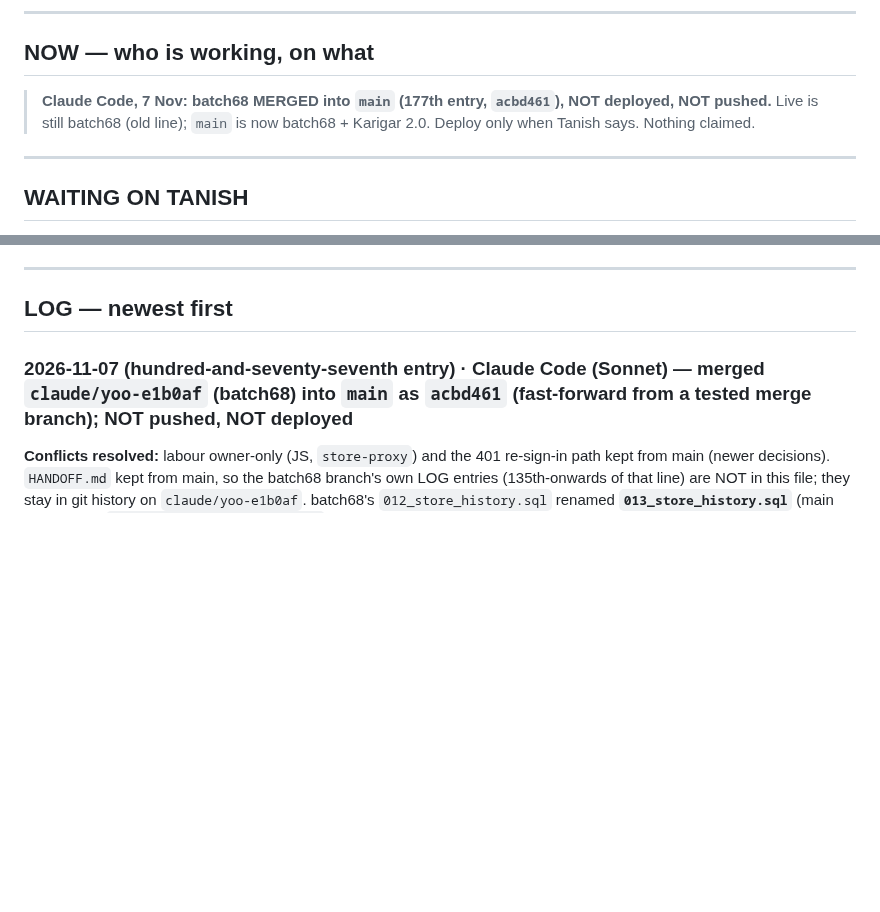
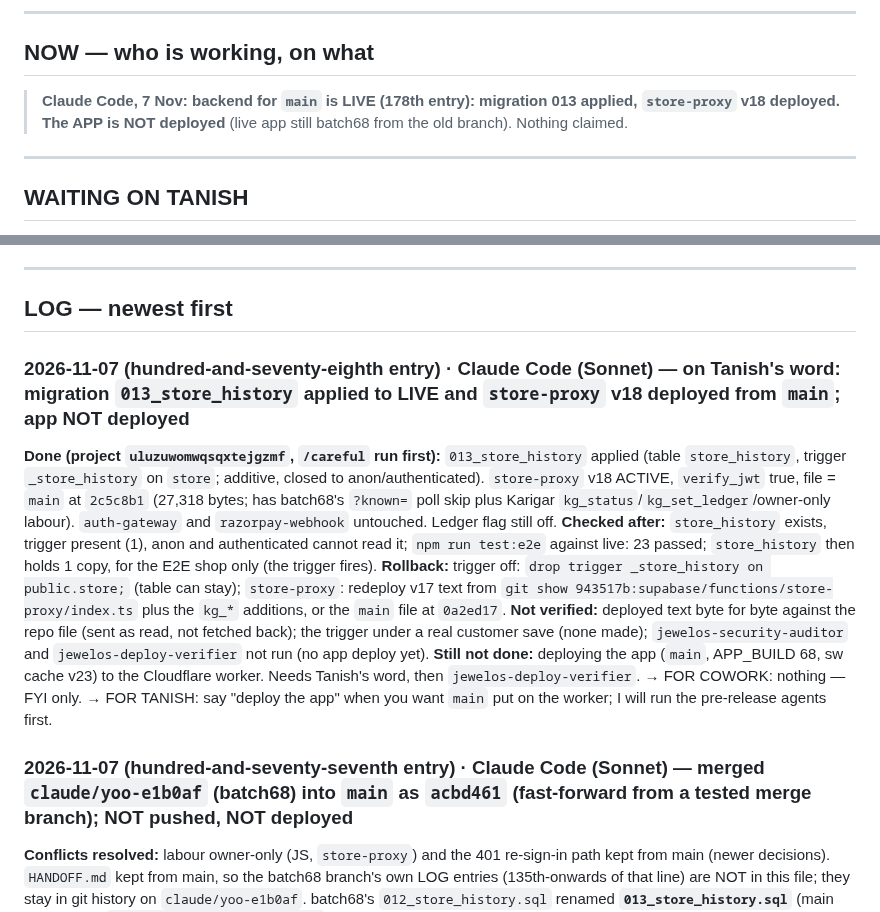
Before and after one commit to txnishh24/JewelOs, a Markdown page: HANDOFF.md, 2 parts joined by grey strips. Rendered like a GitHub page; blank space fills up the shorter version.

Commit message:
HANDOFF 178th entry: 013 applied and store-proxy v18 deployed to live; app not deployed
Co-Authored-By: Claude Sonnet 5.5 <noreply@anthropic.com>

```diff
--- a/HANDOFF.md
+++ b/HANDOFF.md
@@ -22,7 +22,7 @@ re-open it immediately before you write and confirm your entry is still there af
 
 ## NOW — who is working, on what
 
-> **Claude Code, 7 Nov: batch68 MERGED into `main` (177th entry, `acbd461`), NOT deployed, NOT pushed.** Live is still batch68 (old line); `main` is now batch68 + Karigar 2.0. Deploy only when Tanish says. Nothing claimed.
+> **Claude Code, 7 Nov: backend for `main` is LIVE (178th entry): migration 013 applied, `store-proxy` v18 deployed. The APP is NOT deployed** (live app still batch68 from the old branch). Nothing claimed.
 ---
 
 ## WAITING ON TANISH
@@ -68,6 +68,15 @@ or re-add tier UI.
 ---
 
 ## LOG — newest first
+
+### 2026-11-07 (hundred-and-seventy-eighth entry) · Claude Code (Sonnet) — on Tanish's word: migration `013_store_history` applied to LIVE and `store-proxy` v18 deployed from `main`; app NOT deployed
+
+**Done (project `uluzuwomwqsqxtejgzmf`, `/careful` run first):** `013_store_history` applied (table `store_history`, trigger `_store_history` on `store`; additive, closed to anon/authenticated). `store-proxy` v18 ACTIVE, `verify_jwt` true, file = `main` at `2c5c8b1` (27,318 bytes; has batch68's `?known=` poll skip plus Karigar `kg_status`/`kg_set_ledger`/owner-only labour). `auth-gateway` and `razorpay-webhook` untouched. Ledger flag still off.
+**Checked after:** `store_history` exists, trigger present (1), anon and authenticated cannot read it; `npm run test:e2e` against live: 23 passed; `store_history` then holds 1 copy, for the E2E shop only (the trigger fires). **Rollback:** trigger off: `drop trigger _store_history on public.store;` (table can stay); `store-proxy`: redeploy v17 text from `git show 943517b:supabase/functions/store-proxy/index.ts` plus the `kg_*` additions, or the `main` file at `0a2ed17`.
+**Not verified:** deployed text byte for byte against the repo file (sent as read, not fetched back); the trigger under a real customer save (none made); `jewelos-security-auditor` and `jewelos-deploy-verifier` not run (no app deploy yet).
+**Still not done:** deploying the app (`main`, APP_BUILD 68, sw cache v23) to the Cloudflare worker. Needs Tanish's word, then `jewelos-deploy-verifier`.
+→ FOR COWORK: nothing — FYI only.
+→ FOR TANISH: say "deploy the app" when you want `main` put on the worker; I will run the pre-release agents first.
 
 ### 2026-11-07 (hundred-and-seventy-seventh entry) · Claude Code (Sonnet) — merged `claude/yoo-e1b0af` (batch68) into `main` as `acbd461` (fast-forward from a tested merge branch); NOT pushed, NOT deployed
 
```
